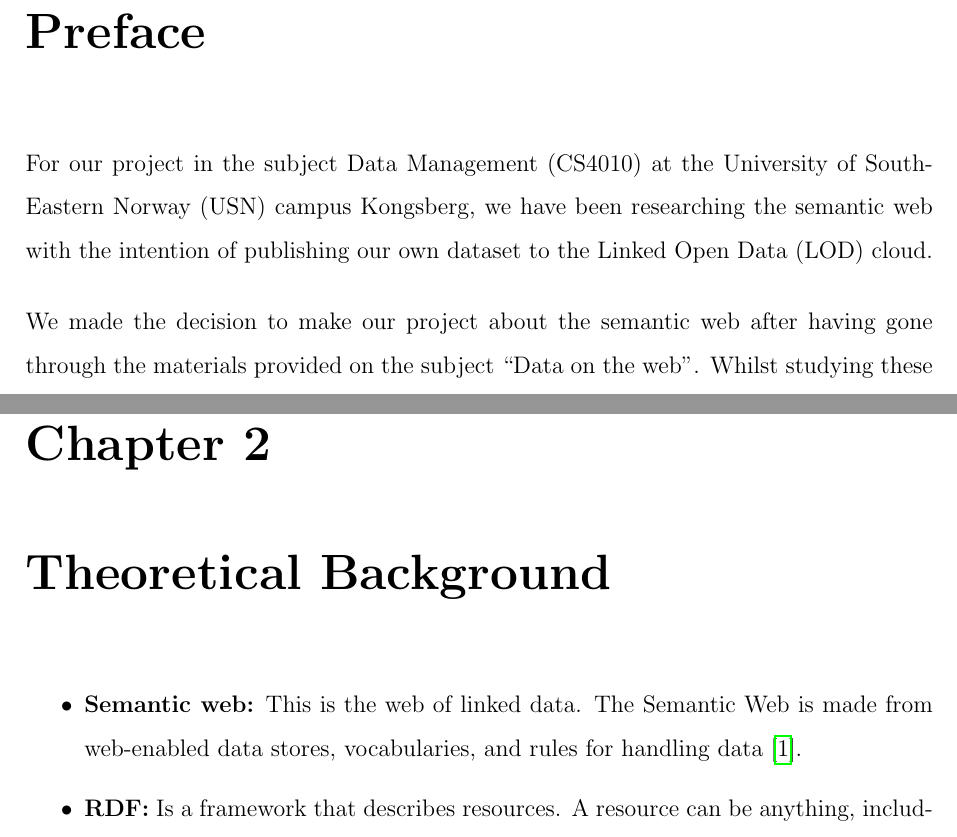
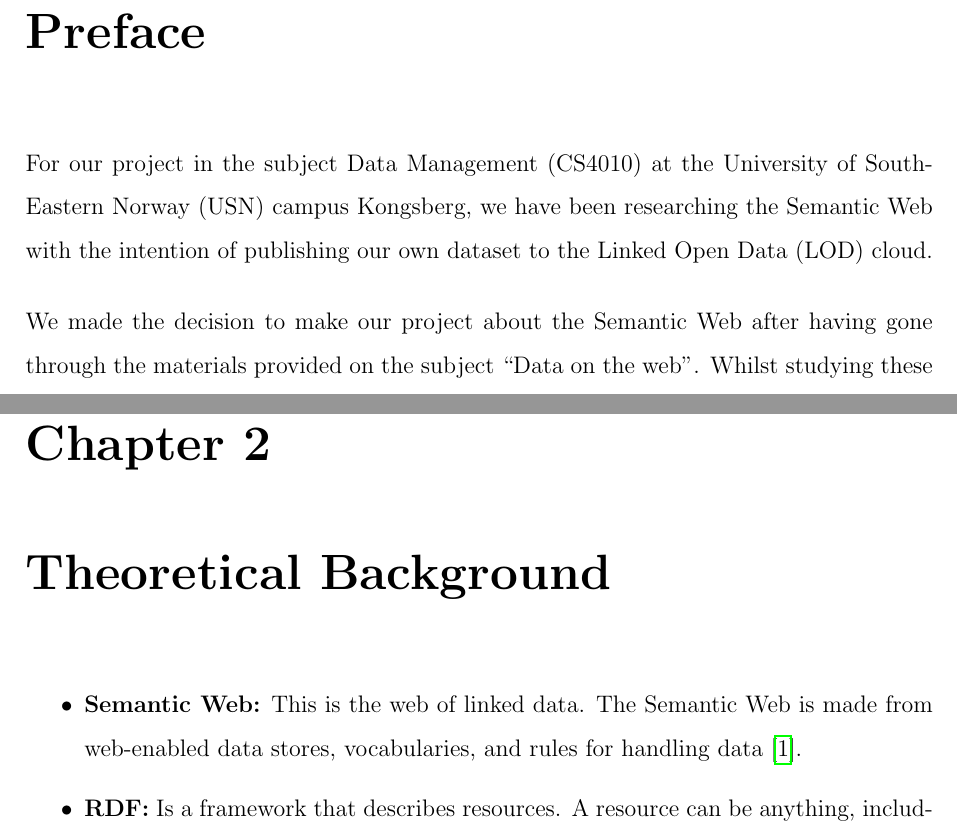
Before and after one commit to Feqzz/data-management-group-project, a LaTeX thesis (docs/report/main.tex, which reads docs/report/chapters/0_preface.tex, docs/report/chapters/2_theory.tex): two parts of pages 3 and 9 of 28, joined at a grey line, cut so that both start at the same text. Compiled offline with pdfLaTeX.

Commit message:
Did find and replace job sparql and semantic web mispell

```diff
--- a/docs/report/chapters/0_preface.tex
+++ b/docs/report/chapters/0_preface.tex
@@ -1,12 +1,12 @@
 \chapter*{Preface}
 \addcontentsline{toc}{chapter}{Preface}
 
-For our project in the subject Data Management (CS4010) at the University of South-Eastern Norway (USN) campus Kongsberg, we have been researching the semantic web with the intention of publishing our own dataset to the Linked Open Data (LOD) cloud.
+For our project in the subject Data Management (CS4010) at the University of South-Eastern Norway (USN) campus Kongsberg, we have been researching the Semantic Web with the intention of publishing our own dataset to the Linked Open Data (LOD) cloud.
 
 \vspace{5mm}
 
 
-We made the decision to make our project about the semantic web after having gone through the materials provided on the subject “Data on the web”. Whilst studying these materials, we came across an old article about LOD in Norway \cite{semicolon_slutt}. At this point there were little doubt that this would be our project.
+We made the decision to make our project about the Semantic Web after having gone through the materials provided on the subject “Data on the web”. Whilst studying these materials, we came across an old article about LOD in Norway \cite{semicolon_slutt}. At this point there were little doubt that this would be our project.
 
 \vspace{5mm}
 
--- a/docs/report/chapters/2_theory.tex
+++ b/docs/report/chapters/2_theory.tex
@@ -2,7 +2,7 @@
 %Here you write about the background information related to technologies you used.
 
 \begin{itemize}
-\item \textbf{Semantic web:} This is the web of linked data. The Semantic Web is made from web-enabled data stores, vocabularies, and rules for handling data \cite{semantic}.
+\item \textbf{Semantic Web:} This is the web of linked data. The Semantic Web is made from web-enabled data stores, vocabularies, and rules for handling data \cite{semantic}.
 
 \item \textbf{RDF:} Is a framework that describes resources. A resource can be anything, including documents, people, physical objects, and abstract concepts \cite{rdf}. Data that is structured in accordance with RDF, follows \textit{subject – predicate – object} triples \cite{rdf}.
 
```
Also changed, not shown: docs/report/chapters/4_method.tex (+1 -1 lines), docs/report/chapters/6_conclusion.tex (+1 -1 lines).
